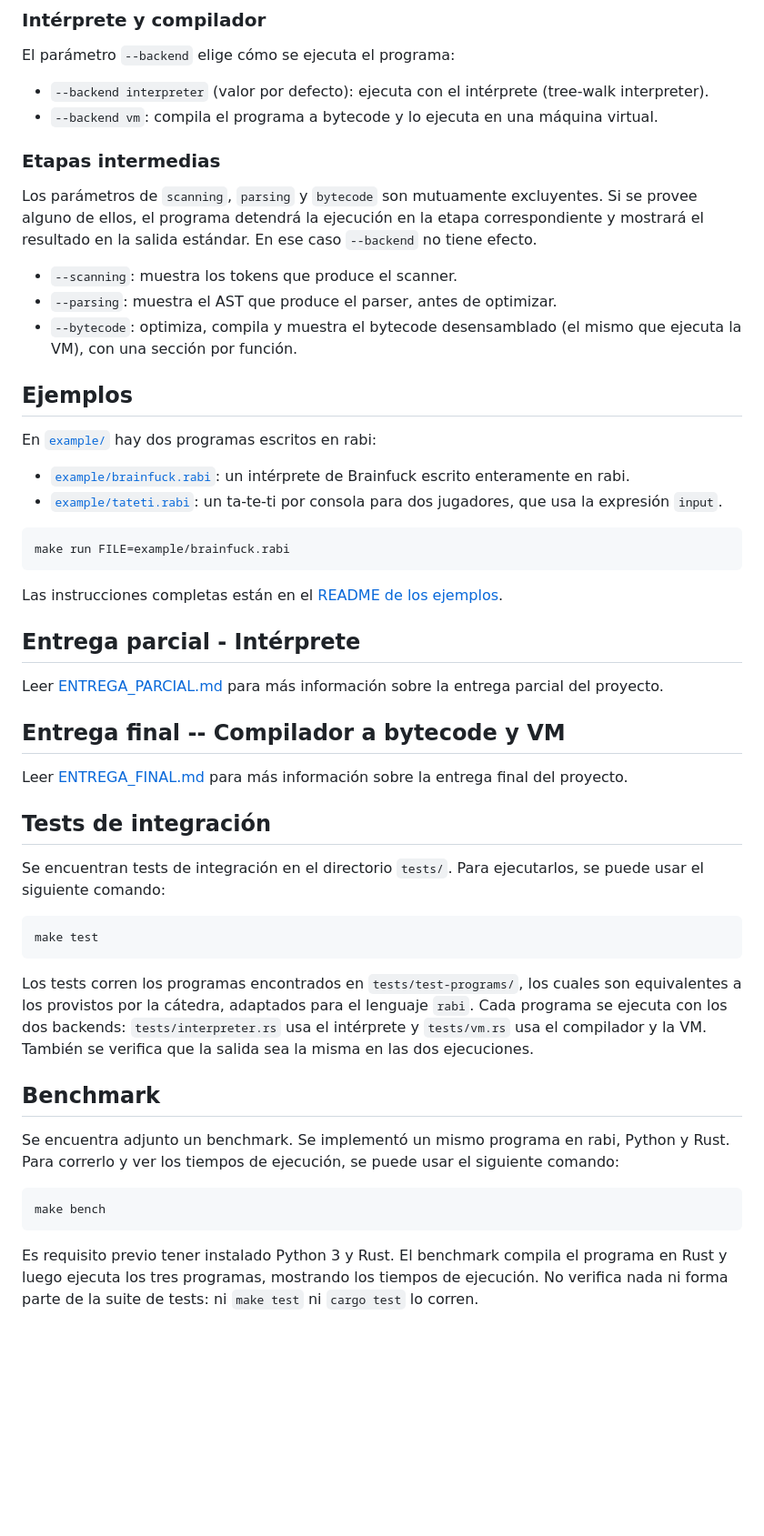
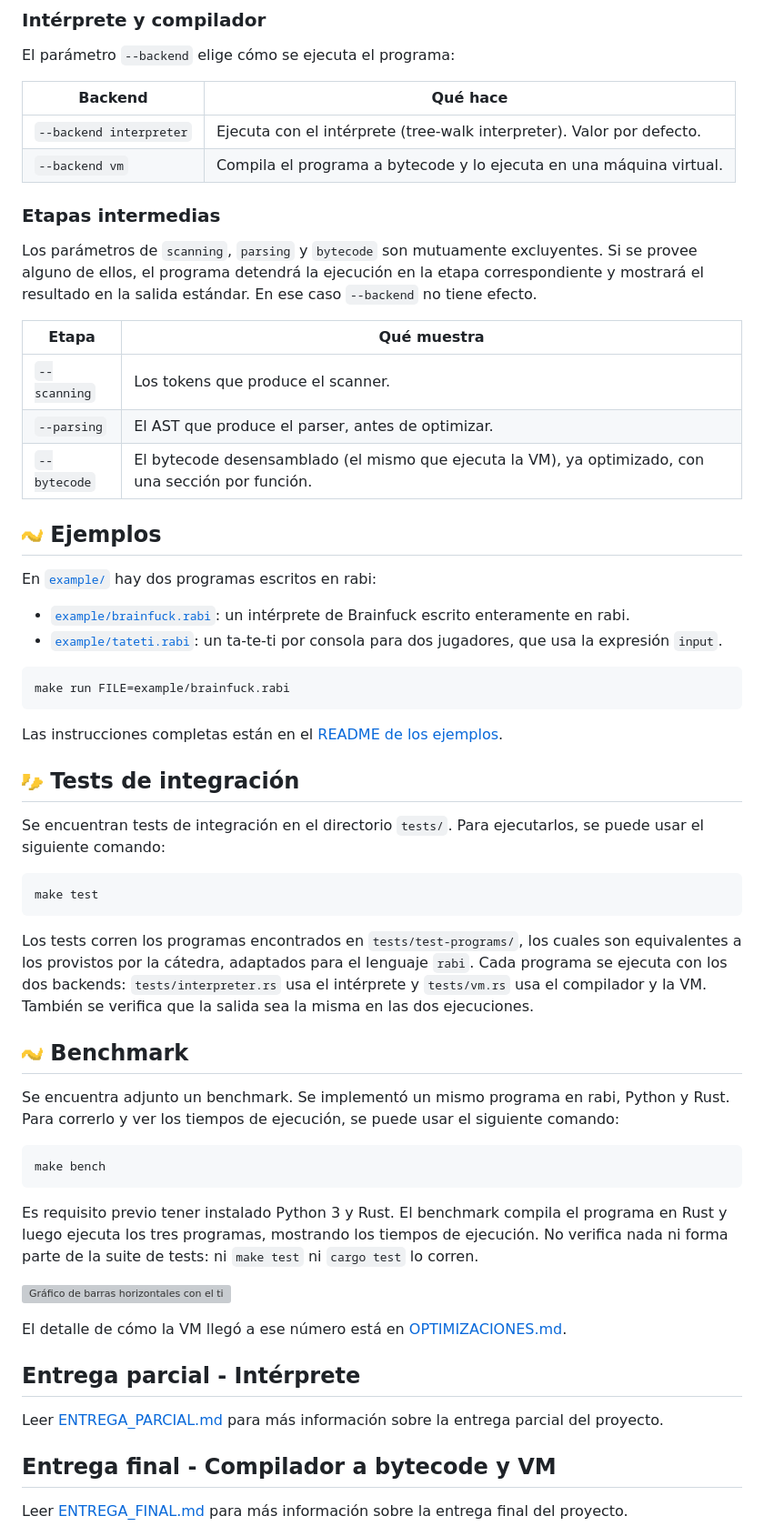
Before and after one commit to patricioibar/rabi-lang, a Markdown page: README.md, the part around one of its changes. Shown at 91% size. Rendered like a GitHub page; pictures changed too: docs/img/rabi1.png (added), docs/img/rabi2.png (added); blank space fills up the shorter version; grey boxes are pictures that could not be loaded.

Commit message:
Add style to README.md

````diff
--- a/README.md
+++ b/README.md
@@ -42,18 +73,22 @@ make run FILE=<archivo> [ ARGS="--backend vm" ]
 
 El parámetro `--backend` elige cómo se ejecuta el programa:
 
-- `--backend interpreter` (valor por defecto): ejecuta con el intérprete (tree-walk interpreter).
-- `--backend vm`: compila el programa a bytecode y lo ejecuta en una máquina virtual.
+| Backend | Qué hace |
+| --- | --- |
+| `--backend interpreter` | Ejecuta con el intérprete (tree-walk interpreter). Valor por defecto. |
+| `--backend vm` | Compila el programa a bytecode y lo ejecuta en una máquina virtual. |
 
 ### Etapas intermedias
 
 Los parámetros de `scanning`, `parsing` y `bytecode` son mutuamente excluyentes. Si se provee alguno de ellos, el programa detendrá la ejecución en la etapa correspondiente y mostrará el resultado en la salida estándar. En ese caso `--backend` no tiene efecto.
 
-- `--scanning`: muestra los tokens que produce el scanner.
-- `--parsing`: muestra el AST que produce el parser, antes de optimizar.
-- `--bytecode`: optimiza, compila y muestra el bytecode desensamblado (el mismo que ejecuta la VM), con una sección por función.
+| Etapa | Qué muestra |
+| --- | --- |
+| `--scanning` | Los tokens que produce el scanner. |
+| `--parsing` | El AST que produce el parser, antes de optimizar. |
+| `--bytecode` | El bytecode desensamblado (el mismo que ejecuta la VM), ya optimizado, con una sección por función. |
 
-## Ejemplos
+## <img src="docs/img/rabi2.png" height="18" alt=""> Ejemplos
 
 En [`example/`](example/) hay dos programas escritos en rabi:
 
@@ -66,15 +101,8 @@ make run FILE=example/brainfuck.rabi
 
 Las instrucciones completas están en el [README de los ejemplos](example/README.md).
 
-## Entrega parcial - Intérprete
 
-Leer [ENTREGA_PARCIAL.md](docs/ENTREGA_PARCIAL.md) para más información sobre la entrega parcial del proyecto.
-
-## Entrega final -- Compilador a bytecode y VM
-
-Leer [ENTREGA_FINAL.md](docs/ENTREGA_FINAL.md) para más información sobre la entrega final del proyecto.
-
-## Tests de integración
+## <img src="docs/img/rabi1.png" height="18" alt=""> Tests de integración
 Se encuentran tests de integración en el directorio `tests/`. Para ejecutarlos, se puede usar el siguiente comando:
 
 ```bash
@@ -83,7 +111,7 @@ make test
 
 Los tests corren los programas encontrados en `tests/test-programs/`, los cuales son equivalentes a los provistos por la cátedra, adaptados para el lenguaje `rabi`. Cada programa se ejecuta con los dos backends: `tests/interpreter.rs` usa el intérprete y `tests/vm.rs` usa el compilador y la VM. También se verifica que la salida sea la misma en las dos ejecuciones.
 
-## Benchmark
+## <img src="docs/img/rabi2.png" height="18" alt=""> Benchmark
 Se encuentra adjunto un benchmark. Se implementó un mismo programa en rabi, Python y Rust. Para correrlo y ver los tiempos de ejecución, se puede usar el siguiente comando:
 
 ```bash
@@ -91,3 +119,17 @@ make bench
 ```
 
 Es requisito previo tener instalado Python 3 y Rust. El benchmark compila el programa en Rust y luego ejecuta los tres programas, mostrando los tiempos de ejecución. No verifica nada ni forma parte de la suite de tests: ni `make test` ni `cargo test` lo corren.
+
+![Gráfico de barras horizontales con el tiempo del benchmark por implementación: Rust 10 ms, Python 3.14.7 214 ms, rabi VM 280 ms y rabi intérprete 602 ms](docs/img/benchmark-implementaciones.svg)
+
+El detalle de cómo la VM llegó a ese número está en [OPTIMIZACIONES.md](docs/OPTIMIZACIONES.md).
+
+## Entrega parcial - Intérprete
+
+Leer [ENTREGA_PARCIAL.md](docs/ENTREGA_PARCIAL.md) para más información sobre la entrega parcial del proyecto.
+
+## Entrega final - Compilador a bytecode y VM
+
+Leer [ENTREGA_FINAL.md](docs/ENTREGA_FINAL.md) para más información sobre la entrega final del proyecto.
+
+
````
Also changed, not shown: other parts of README.md (+37 -3 lines).
